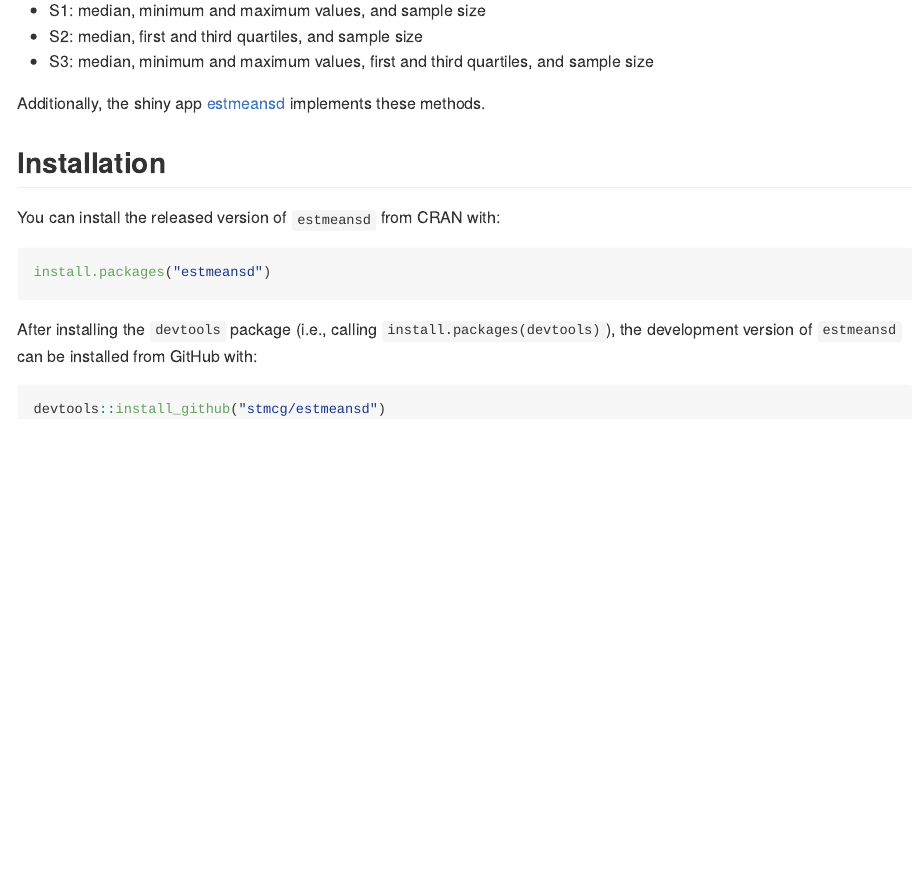
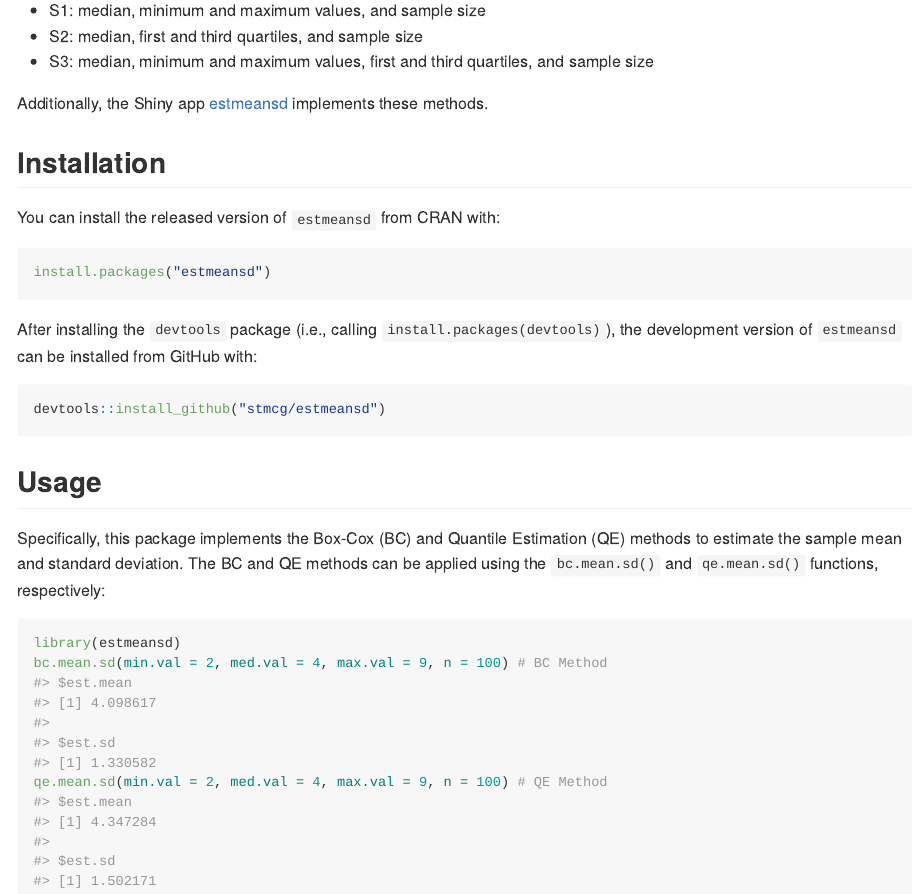
Before and after one commit to stmcg/estmeansd, an R Markdown document (README.Rmd): the page in a window 1100 px wide, from 290 px down. The pictures show the output file README.md that the author committed with the source, drawn offline in the style of GitHub; badge pictures from the web are left out.

Commit message:
Updated README file

````diff
--- a/README.Rmd
+++ b/README.Rmd
@@ -25,7 +25,7 @@ The `estmeansd` package implements the methods of McGrath et al. (in preparation
 *  S2: median, first and third quartiles, and sample size
 *  S3: median, minimum and maximum values, first and third quartiles, and sample size
 
-Additionally, the shiny app [estmeansd](https://smcgrath.shinyapps.io/estmeansd/) implements these methods.
+Additionally, the Shiny app [estmeansd](https://smcgrath.shinyapps.io/estmeansd/) implements these methods.
 
 ## Installation
 
@@ -39,3 +39,14 @@ After installing the `devtools` package (i.e., calling `install.packages(devtool
 ``` r
 devtools::install_github("stmcg/estmeansd")
 ```
+
+## Usage
+
+Specifically, this package implements the Box-Cox (BC) and Quantile Estimation (QE) methods to estimate the sample mean and standard deviation. The BC and QE methods can be applied using the `bc.mean.sd()` and `qe.mean.sd()` functions, respectively:
+
+```{r}
+library(estmeansd)
+bc.mean.sd(min.val = 2, med.val = 4, max.val = 9, n = 100) # BC Method
+qe.mean.sd(min.val = 2, med.val = 4, max.val = 9, n = 100) # QE Method
+
+```
````
Also changed, not shown: README.md, 1 other file.
